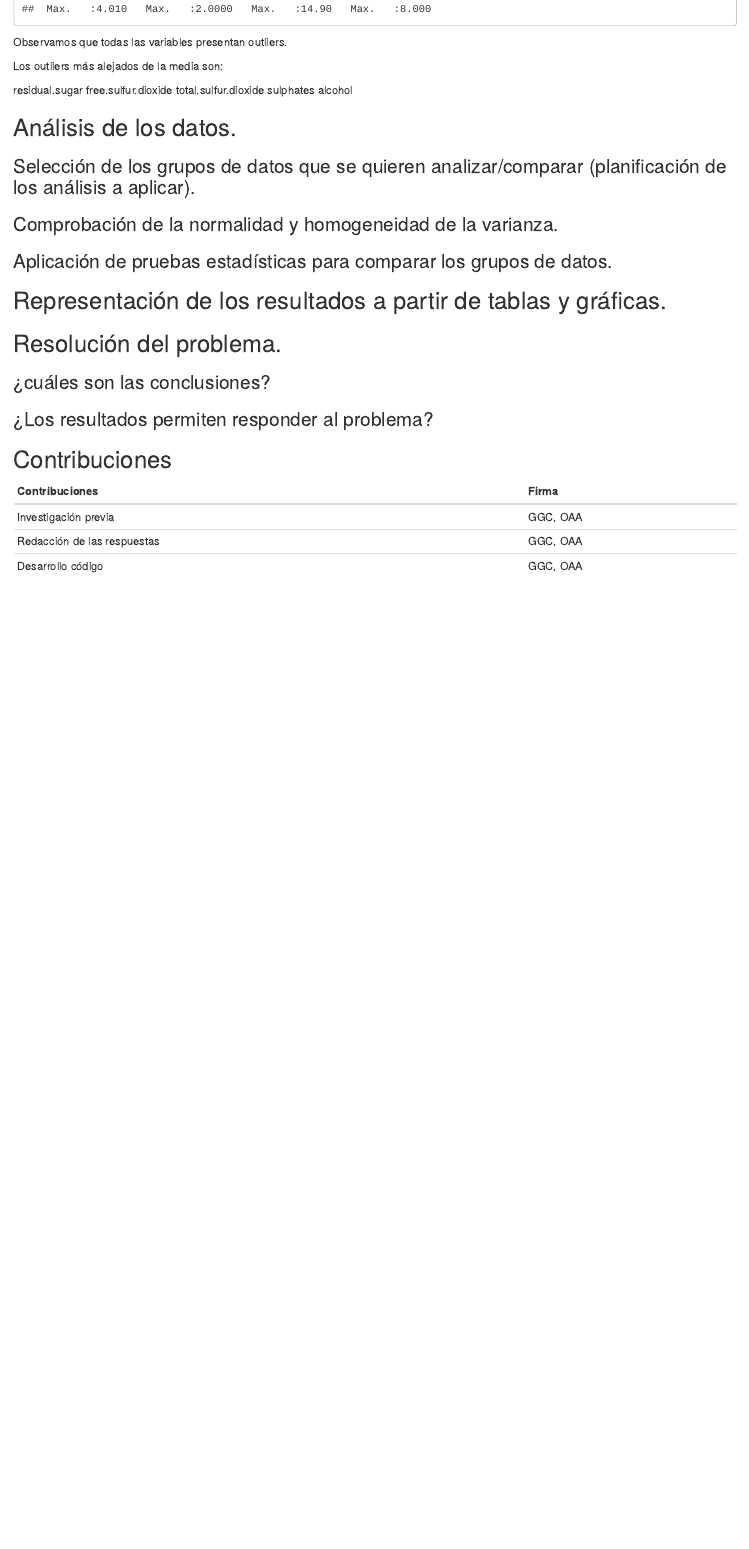
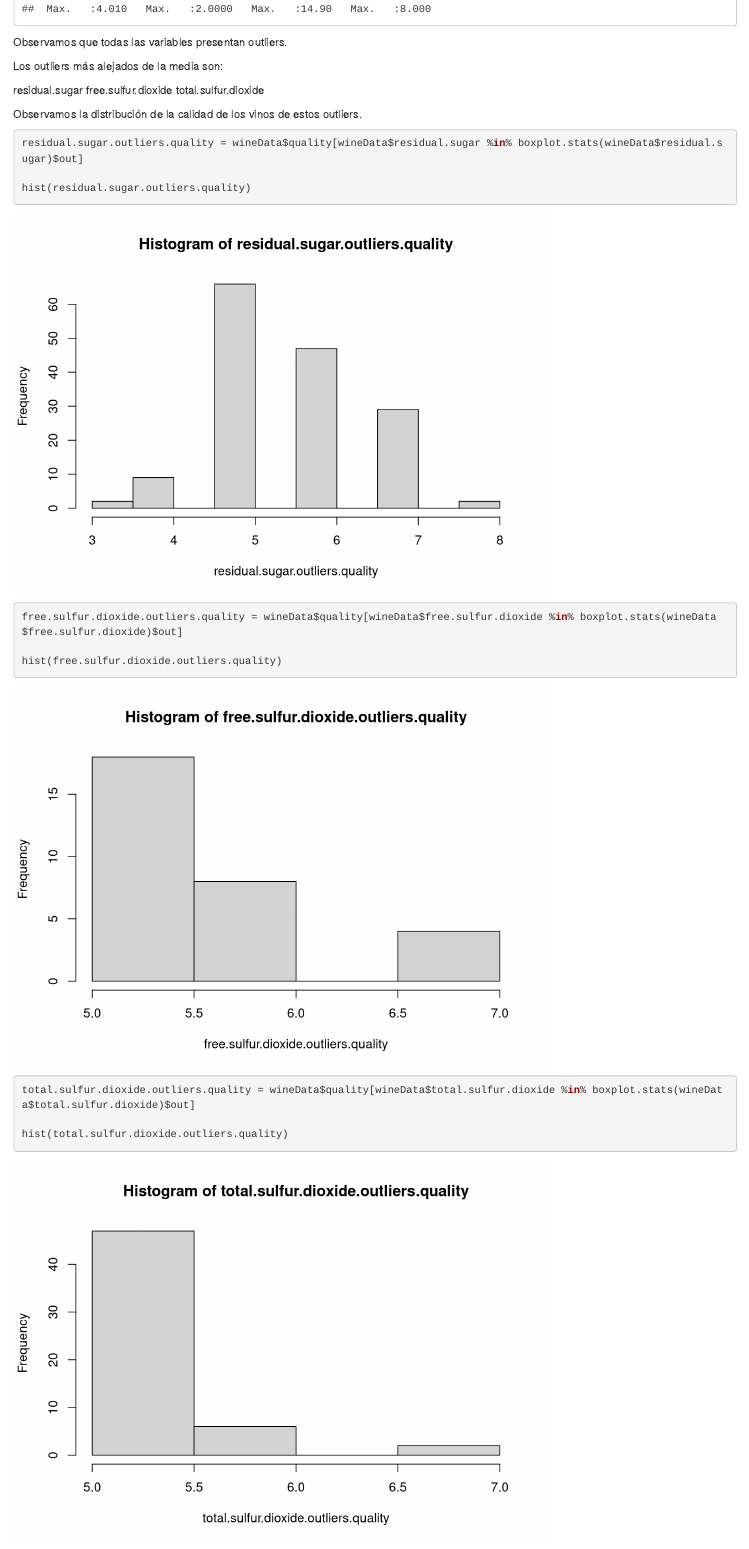
Before and after one commit to german-gutierrez/winequality_red, an R Markdown document (winequality-red.Rmd): the page in a window 1100 px wide, from 12710 px down. Rendered offline with R 4.5, knitr and Pandoc, with nearby package versions.

Commit message:
outliers

````diff
--- a/winequality-red.Rmd
+++ b/winequality-red.Rmd
@@ -192,5 +192,22 @@ Los outliers más alejados de la media son:
 residual.sugar
 free.sulfur.dioxide
 total.sulfur.dioxide
-sulphates
-alcohol
+
+Observamos la distribución de la calidad de los vinos de estos outliers.
+
+```{r}
+residual.sugar.outliers.quality = wineData$quality[wineData$residual.sugar %in% boxplot.stats(wineData$residual.sugar)$out]
+
+hist(residual.sugar.outliers.quality)
+
+```
+```{r}
+free.sulfur.dioxide.outliers.quality = wineData$quality[wineData$free.sulfur.dioxide %in% boxplot.stats(wineData$free.sulfur.dioxide)$out]
+
+hist(free.sulfur.dioxide.outliers.quality)
+```
+
+```{r}
+total.sulfur.dioxide.outliers.quality = wineData$quality[wineData$total.sulfur.dioxide %in% boxplot.stats(wineData$total.sulfur.dioxide)$out]
+
+hist(total.sulfur.dioxide.outliers.quality)
````
Also changed, not shown: winequality-red.Rmd (9 more changed lines).
